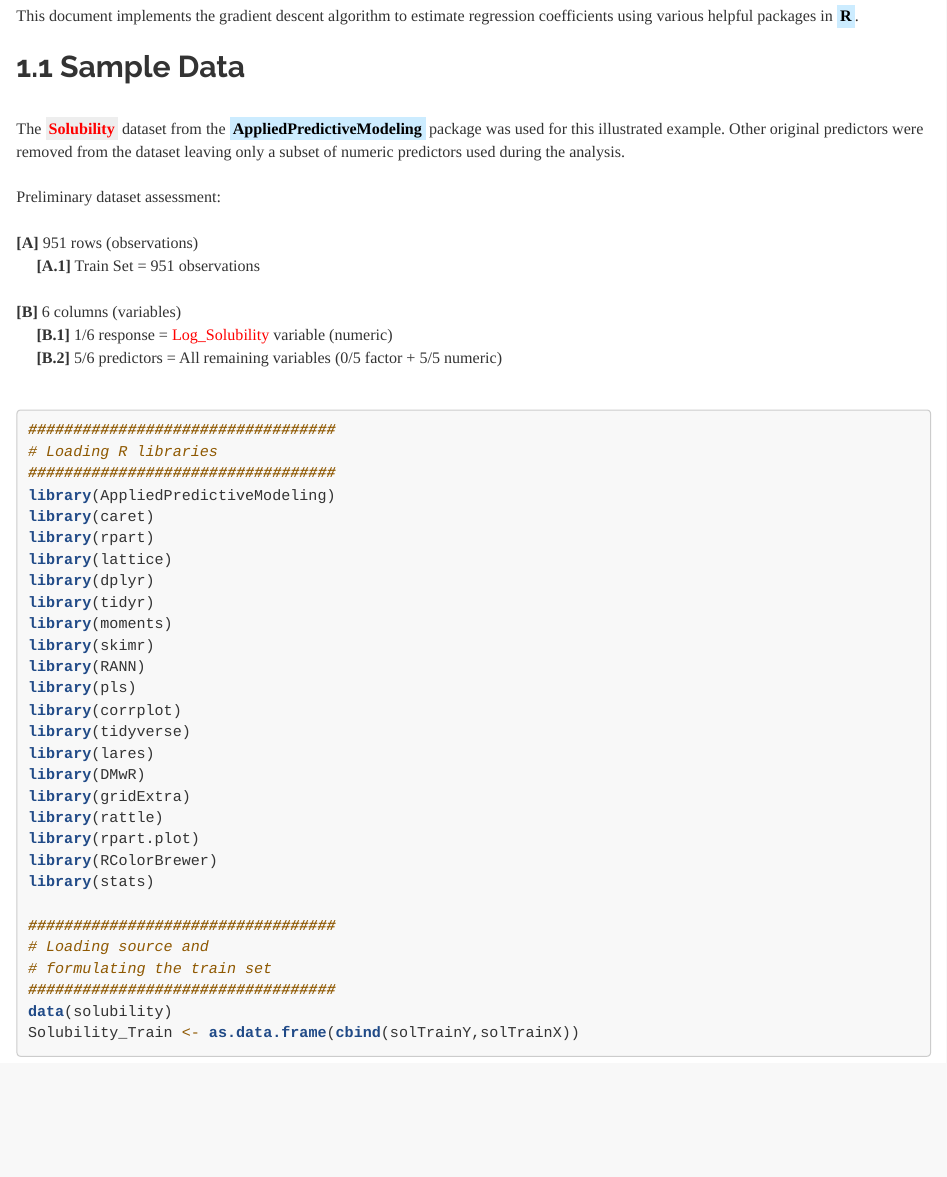
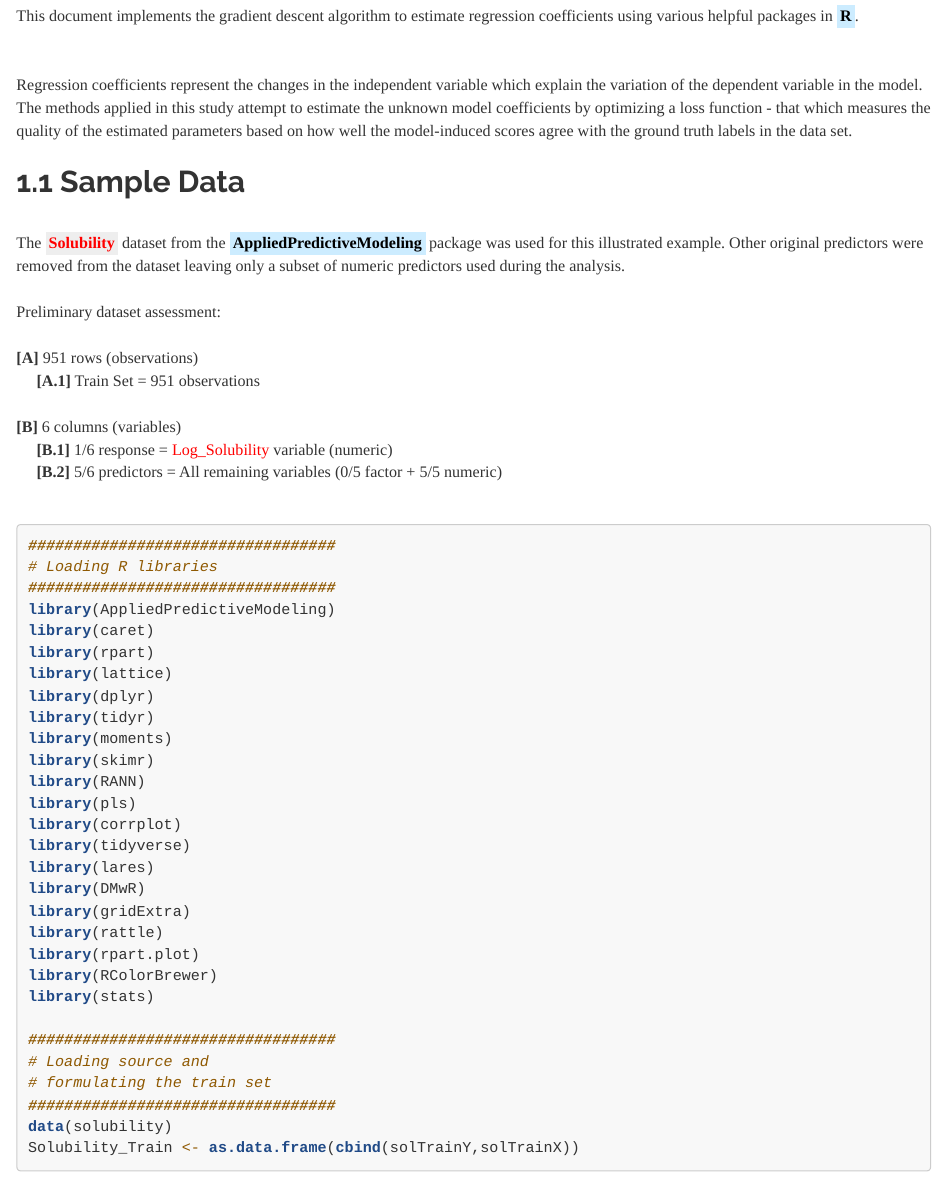
Before and after one commit to JohnPaulinePineda/Portfolio_Project_23, an R Markdown document (docs/index.Rmd): the page in a window 1100 px wide, from 910 px down. Rendered offline with R 4.5, knitr and Pandoc, with nearby package versions; some code elsewhere in the file could not run offline; a font, style sheet, LaTeX package, included part or bibliography that could not be used is replaced or left out; long lines of code are wrapped.

Commit message:
Formulated the HTML and RMD files
Formulated the HTML and RMD files

```diff
--- a/docs/index.Rmd
+++ b/docs/index.Rmd
@@ -17,6 +17,9 @@ knitr::opts_chunk$set(echo = TRUE, fig.width=15, fig.height=10)
 # **1. Table of Contents**
 |
 | This document implements the gradient descent algorithm to estimate regression coefficients using various helpful packages in <mark style="background-color: #CCECFF">**R**</mark>.
+|
+|
+| Regression coefficients represent the changes in the independent variable which explain the variation of the dependent variable in the model. The methods applied in this study attempt to estimate the unknown model coefficients by optimizing a loss function - that which measures the quality of the estimated parameters based on how well the model-induced scores agree with the ground truth labels in the data set.
 |
 ##  1.1 Sample Data
 |
```
Also changed, not shown: 1 other file.
